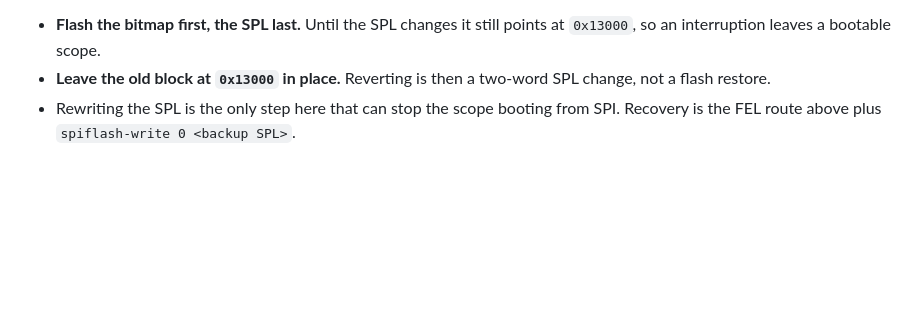
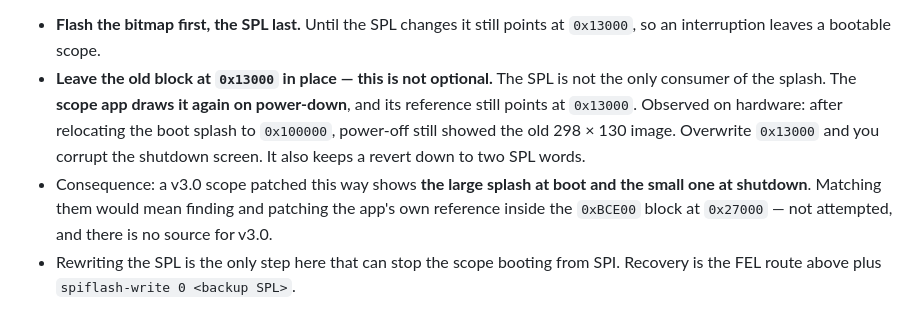
Before and after one commit to xecaz/FNIRSI-1014D, a Markdown page: CLAUDE.md, the part around the change. Drawn GitHub-style; blank space fills up the shorter version.

Commit message:
Note the app redraws the splash at power-down
The SPL is not the only consumer of eGON.BMP. After relocating the boot splash
to 0x100000, power-off still showed the old 298x130 image, so the scope app
holds its own reference to 0x13000. Leaving the original block in place is
therefore required, not merely convenient for rollback.

```diff
--- a/CLAUDE.md
+++ b/CLAUDE.md
@@ -182,8 +182,16 @@ Seven bytes change in the SPL: the two operands and the BT0 checksum.
 
 - **Flash the bitmap first, the SPL last.** Until the SPL changes it still
   points at `0x13000`, so an interruption leaves a bootable scope.
-- **Leave the old block at `0x13000` in place.** Reverting is then a two-word
-  SPL change, not a flash restore.
+- **Leave the old block at `0x13000` in place — this is not optional.** The SPL
+  is not the only consumer of the splash. The **scope app draws it again on
+  power-down**, and its reference still points at `0x13000`. Observed on
+  hardware: after relocating the boot splash to `0x100000`, power-off still
+  showed the old 298 × 130 image. Overwrite `0x13000` and you corrupt the
+  shutdown screen. It also keeps a revert down to two SPL words.
+- Consequence: a v3.0 scope patched this way shows **the large splash at boot
+  and the small one at shutdown**. Matching them would mean finding and patching
+  the app's own reference inside the `0xBCE00` block at `0x27000` — not
+  attempted, and there is no source for v3.0.
 - Rewriting the SPL is the only step here that can stop the scope booting from
   SPI. Recovery is the FEL route above plus `spiflash-write 0 <backup SPL>`.
 
```
